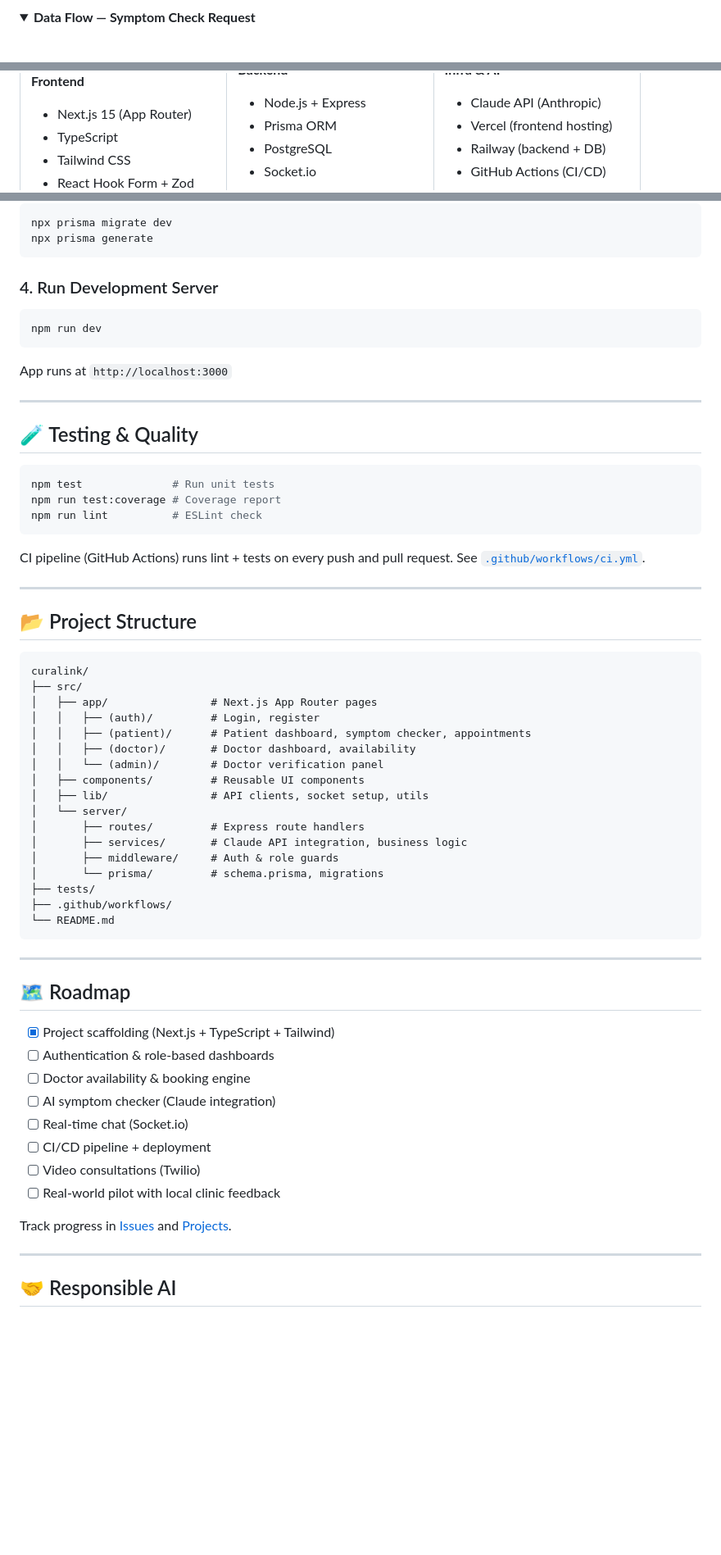
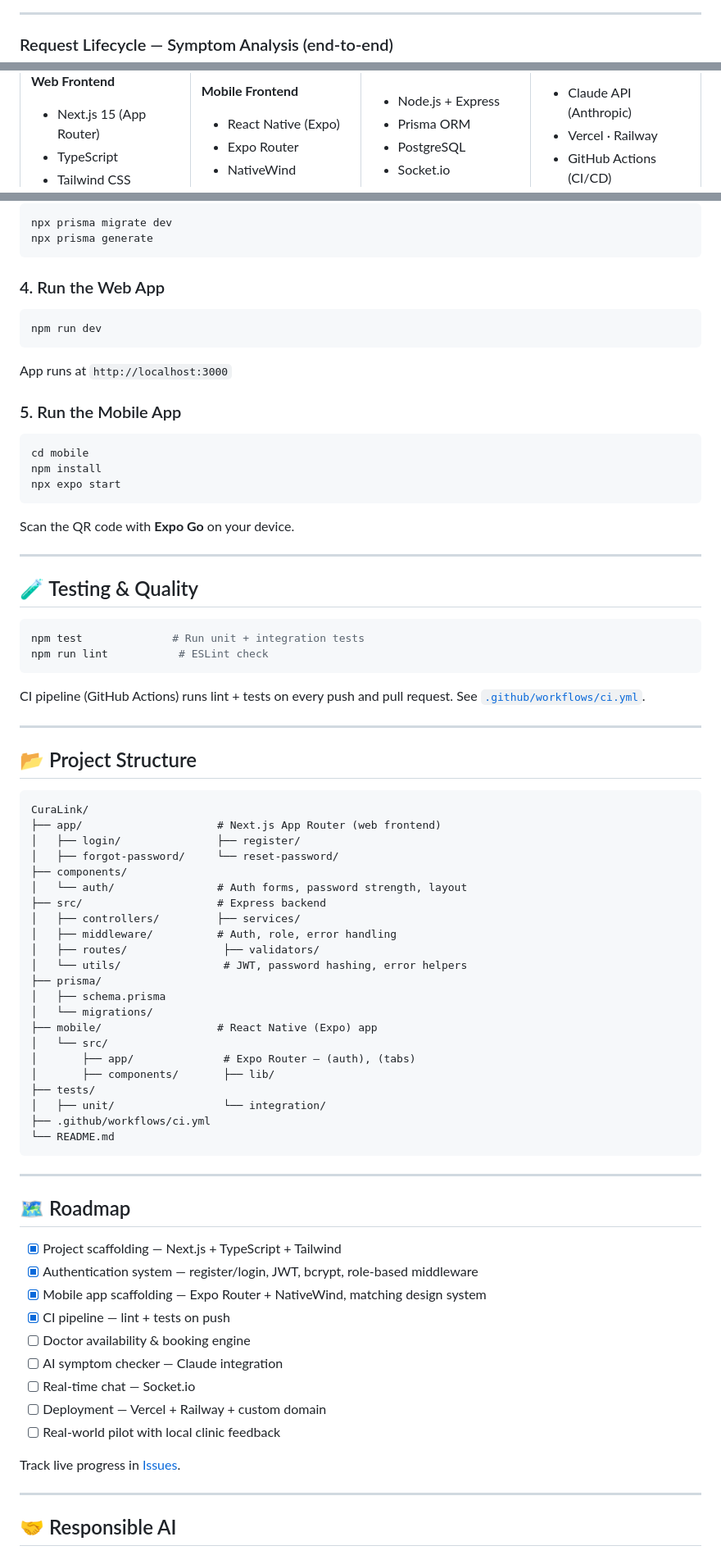
Before and after one commit to Shubham-cyber-prog/CuraLink, a Markdown page: README.md, 3 parts joined by grey strips. Shown at 82% size. Rendered like a GitHub page; folded sections open; blank space fills up the shorter version.

````diff
--- a/README.md
+++ b/README.md
@@ -109,7 +120,8 @@ graph TD
 ```
 
-<details>
-<summary><b>Data Flow — Symptom Check Request</b></summary>
+---
+
+### Request Lifecycle — Symptom Analysis (end-to-end)
 
 ```mermaid
 sequenceDiagram
@@ -140,12 +334,19 @@ sequenceDiagram
 
-**Frontend**
+**Web Frontend**
 - Next.js 15 (App Router)
 - TypeScript
 - Tailwind CSS
-- React Hook Form + Zod
 
 </td>
-<td valign="top" width="33%">
+<td valign="top" width="25%">
+
+**Mobile Frontend**
+- React Native (Expo)
+- Expo Router
+- NativeWind
+
+</td>
+<td valign="top" width="25%">
 
 **Backend**
 - Node.js + Express
@@ -208,7 +408,7 @@ npx prisma migrate dev
 npx prisma generate
 ```
 
-### 4. Run Development Server
+### 4. Run the Web App
 
 ```bash
 npm run dev
@@ -216,14 +416,23 @@ npm run dev
 
 App runs at `http://localhost:3000`
 
+### 5. Run the Mobile App
+
+```bash
+cd mobile
+npm install
+npx expo start
+```
+
+Scan the QR code with **Expo Go** on your device.
+
 ---
 
 ## 🧪 Testing & Quality
 
 ```bash
-npm test              # Run unit tests
-npm run test:coverage # Coverage report
-npm run lint          # ESLint check
+npm test              # Run unit + integration tests
+npm run lint           # ESLint check
 ```
 
 CI pipeline (GitHub Actions) runs lint + tests on every push and pull request. See [`.github/workflows/ci.yml`](.github/workflows/ci.yml).
@@ -233,22 +442,27 @@ CI pipeline (GitHub Actions) runs lint + tests on every push and pull request. S
 ## 📂 Project Structure
 
 ```
-curalink/
-├── src/
-│   ├── app/                # Next.js App Router pages
-│   │   ├── (auth)/         # Login, register
-│   │   ├── (patient)/      # Patient dashboard, symptom checker, appointments
-│   │   ├── (doctor)/       # Doctor dashboard, availability
-│   │   └── (admin)/        # Doctor verification panel
-│   ├── components/         # Reusable UI components
-│   ├── lib/                # API clients, socket setup, utils
-│   └── server/
-│       ├── routes/         # Express route handlers
-│       ├── services/       # Claude API integration, business logic
-│       ├── middleware/     # Auth & role guards
-│       └── prisma/         # schema.prisma, migrations
+CuraLink/
+├── app/                     # Next.js App Router (web frontend)
+│   ├── login/               ├── register/
+│   ├── forgot-password/     └── reset-password/
+├── components/
+│   └── auth/                # Auth forms, password strength, layout
+├── src/                     # Express backend
+│   ├── controllers/         ├── services/
+│   ├── middleware/          # Auth, role, error handling
+│   ├── routes/               ├── validators/
+│   └── utils/                # JWT, password hashing, error helpers
+├── prisma/
+│   ├── schema.prisma
+│   └── migrations/
+├── mobile/                  # React Native (Expo) app
+│   └── src/
+│       ├── app/              # Expo Router — (auth), (tabs)
+│       ├── components/       ├── lib/
 ├── tests/
-├── .github/workflows/
+│   ├── unit/                 └── integration/
+├── .github/workflows/ci.yml
 └── README.md
 ```
 
@@ -256,16 +470,17 @@ curalink/
 
 ## 🗺️ Roadmap
 
-- [x] Project scaffolding (Next.js + TypeScript + Tailwind)
-- [ ] Authentication & role-based dashboards
+- [x] Project scaffolding — Next.js + TypeScript + Tailwind
+- [x] Authentication system — register/login, JWT, bcrypt, role-based middleware
+- [x] Mobile app scaffolding — Expo Router + NativeWind, matching design system
+- [x] CI pipeline — lint + tests on push
 - [ ] Doctor availability & booking engine
-- [ ] AI symptom checker (Claude integration)
-- [ ] Real-time chat (Socket.io)
-- [ ] CI/CD pipeline + deployment
-- [ ] Video consultations (Twilio)
+- [ ] AI symptom checker — Claude integration
+- [ ] Real-time chat — Socket.io
+- [ ] Deployment — Vercel + Railway + custom domain
 - [ ] Real-world pilot with local clinic feedback
 
-Track progress in [Issues](../../issues) and [Projects](../../projects).
+Track live progress in [Issues](../../issues).
 
 ---
 
````
Also changed, not shown: other parts of README.md (+288 -97 lines).
